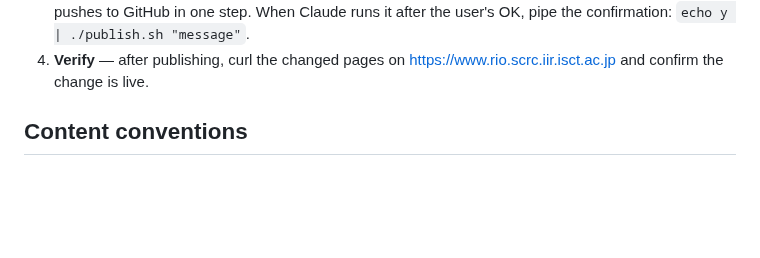
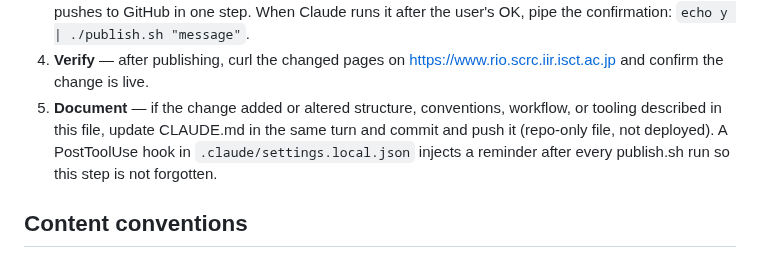
Before and after one commit to rioyokotalab/website, a Markdown page: CLAUDE.md, the part around the change. GitHub-like rendering; blank space fills up the shorter version.

Commit message:
Add Document step to the publishing workflow
After each publish, CLAUDE.md must be updated if the change touched
documented structure, conventions, or tooling; a PostToolUse hook now
reminds about this automatically.

Co-Authored-By: Claude Fable 5 <noreply@anthropic.com>

```diff
--- a/CLAUDE.md
+++ b/CLAUDE.md
@@ -55,6 +55,11 @@ end-to-end on 2026-07-04, removing a member from the member page):
    confirmation: `echo y | ./publish.sh "message"`.
 4. **Verify** — after publishing, curl the changed pages on
    https://www.rio.scrc.iir.isct.ac.jp and confirm the change is live.
+5. **Document** — if the change added or altered structure, conventions,
+   workflow, or tooling described in this file, update CLAUDE.md in the same
+   turn and commit and push it (repo-only file, not deployed). A PostToolUse
+   hook in `.claude/settings.local.json` injects a reminder after every
+   publish.sh run so this step is not forgotten.
 
 ## Content conventions
 
```
